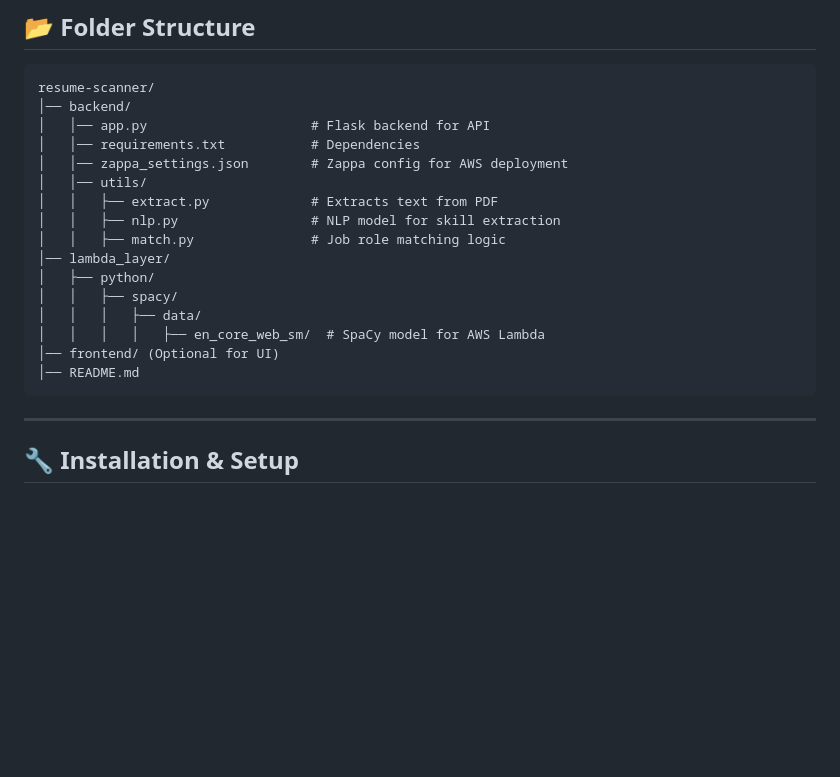
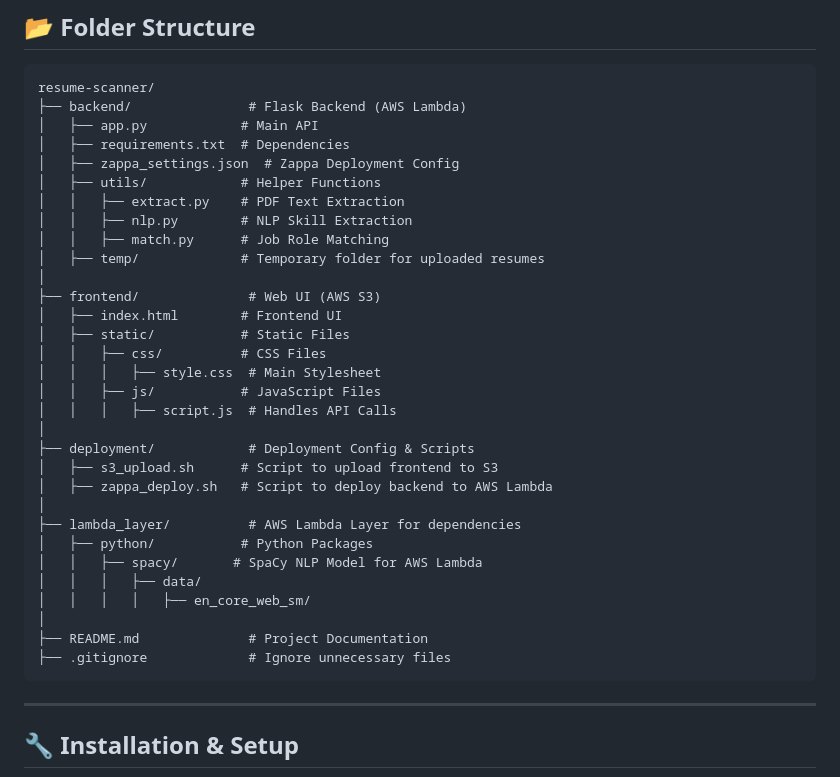
Before and after one commit to pugazh000/ResumeChecker, a Markdown page: README.md, the part around the change. Rendered like a GitHub page; blank space fills up the shorter version.

````diff
--- a/README.md
+++ b/README.md
@@ -14,21 +14,36 @@ This project is an AI-powered **Resume Scanner** that extracts skills and experi
 ## **📂 Folder Structure**
 ```
 resume-scanner/
-│── backend/
-│   │── app.py                     # Flask backend for API
-│   │── requirements.txt           # Dependencies
-│   │── zappa_settings.json        # Zappa config for AWS deployment
-│   │── utils/
-│   │   ├── extract.py             # Extracts text from PDF
-│   │   ├── nlp.py                 # NLP model for skill extraction
-│   │   ├── match.py               # Job role matching logic
-│── lambda_layer/
-│   ├── python/
-│   │   ├── spacy/
+├── backend/               # Flask Backend (AWS Lambda)
+│   ├── app.py            # Main API
+│   ├── requirements.txt  # Dependencies
+│   ├── zappa_settings.json  # Zappa Deployment Config
+│   ├── utils/            # Helper Functions
+│   │   ├── extract.py    # PDF Text Extraction
+│   │   ├── nlp.py        # NLP Skill Extraction
+│   │   ├── match.py      # Job Role Matching
+│   ├── temp/             # Temporary folder for uploaded resumes
+│
+├── frontend/              # Web UI (AWS S3)
+│   ├── index.html        # Frontend UI
+│   ├── static/           # Static Files
+│   │   ├── css/          # CSS Files
+│   │   │   ├── style.css  # Main Stylesheet
+│   │   ├── js/           # JavaScript Files
+│   │   │   ├── script.js  # Handles API Calls
+│
+├── deployment/            # Deployment Config & Scripts
+│   ├── s3_upload.sh      # Script to upload frontend to S3
+│   ├── zappa_deploy.sh   # Script to deploy backend to AWS Lambda
+│
+├── lambda_layer/          # AWS Lambda Layer for dependencies
+│   ├── python/           # Python Packages
+│   │   ├── spacy/       # SpaCy NLP Model for AWS Lambda
 │   │   │   ├── data/
-│   │   │   │   ├── en_core_web_sm/  # SpaCy model for AWS Lambda
-│── frontend/ (Optional for UI)
-│── README.md
+│   │   │   │   ├── en_core_web_sm/
+│
+├── README.md              # Project Documentation
+├── .gitignore             # Ignore unnecessary files
 ```
 
 ---
````
